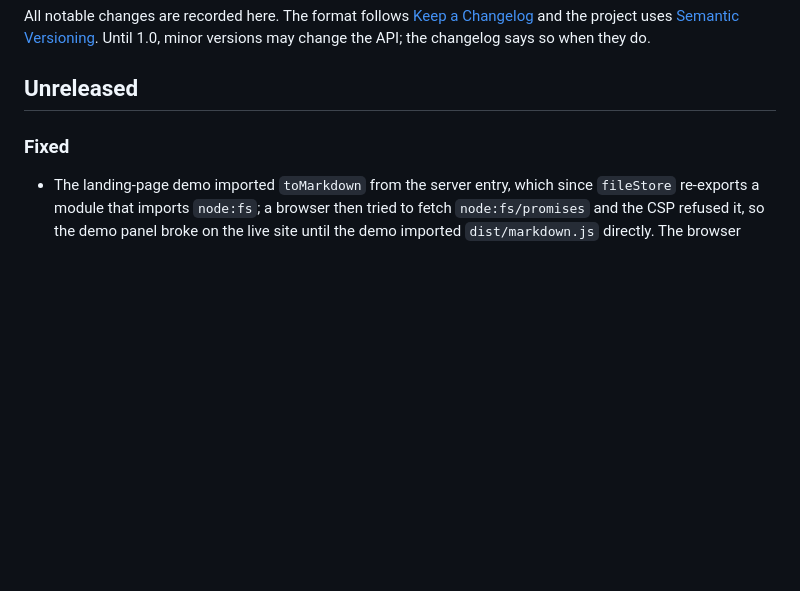
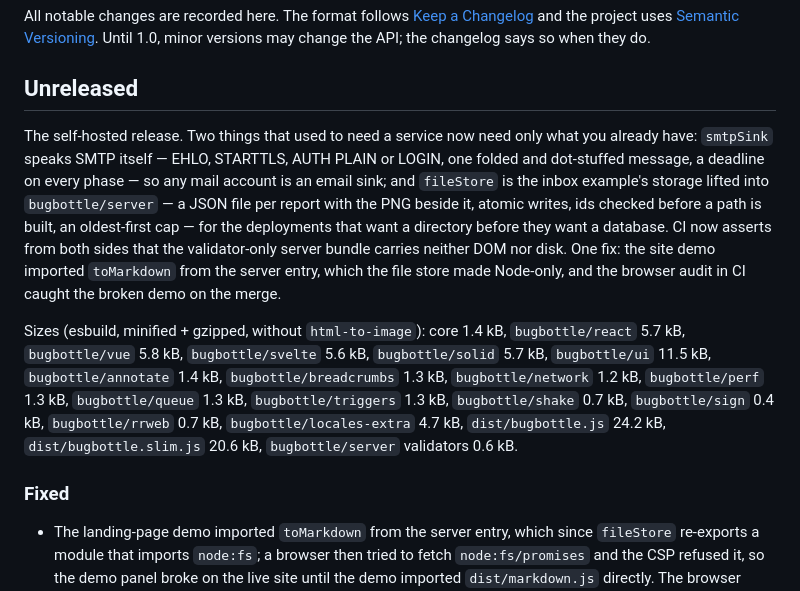
Before and after one commit to mahope/bugbottle, a Markdown page: CHANGELOG.md, the part around the change. GitHub-like rendering; blank space fills up the shorter version.

Commit message:
Introduce 0.12.0 at the top of the changelog

```diff
--- a/CHANGELOG.md
+++ b/CHANGELOG.md
@@ -6,6 +6,27 @@ All notable changes are recorded here. The format follows
 change the API; the changelog says so when they do.
 
 ## Unreleased
+
+The self-hosted release. Two things that used to need a service now need
+only what you already have: `smtpSink` speaks SMTP itself — EHLO, STARTTLS,
+AUTH PLAIN or LOGIN, one folded and dot-stuffed message, a deadline on every
+phase — so any mail account is an email sink; and `fileStore` is the inbox
+example's storage lifted into `bugbottle/server` — a JSON file per report with
+the PNG beside it, atomic writes, ids checked before a path is built, an
+oldest-first cap — for the deployments that want a directory before they want
+a database. CI now asserts from both sides that the validator-only server
+bundle carries neither DOM nor disk. One fix: the site demo imported
+`toMarkdown` from the server entry, which the file store made Node-only, and
+the browser audit in CI caught the broken demo on the merge.
+
+Sizes (esbuild, minified + gzipped, without `html-to-image`): core 1.4 kB,
+`bugbottle/react` 5.7 kB, `bugbottle/vue` 5.8 kB, `bugbottle/svelte` 5.6 kB,
+`bugbottle/solid` 5.7 kB, `bugbottle/ui` 11.5 kB, `bugbottle/annotate` 1.4 kB,
+`bugbottle/breadcrumbs` 1.3 kB, `bugbottle/network` 1.2 kB, `bugbottle/perf`
+1.3 kB, `bugbottle/queue` 1.3 kB, `bugbottle/triggers` 1.3 kB,
+`bugbottle/shake` 0.7 kB, `bugbottle/sign` 0.4 kB, `bugbottle/rrweb` 0.7 kB,
+`bugbottle/locales-extra` 4.7 kB, `dist/bugbottle.js` 24.2 kB,
+`dist/bugbottle.slim.js` 20.6 kB, `bugbottle/server` validators 0.6 kB.
 
 ### Fixed
 
```
